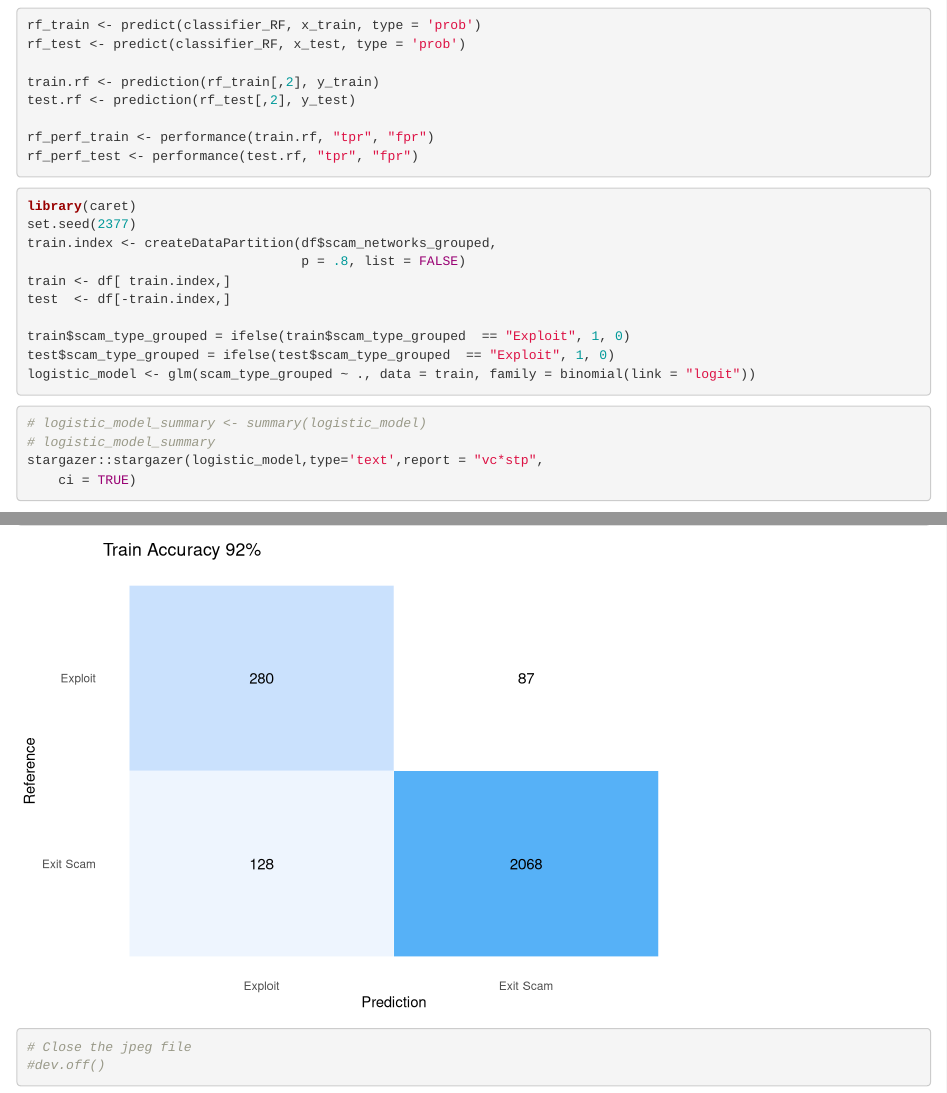
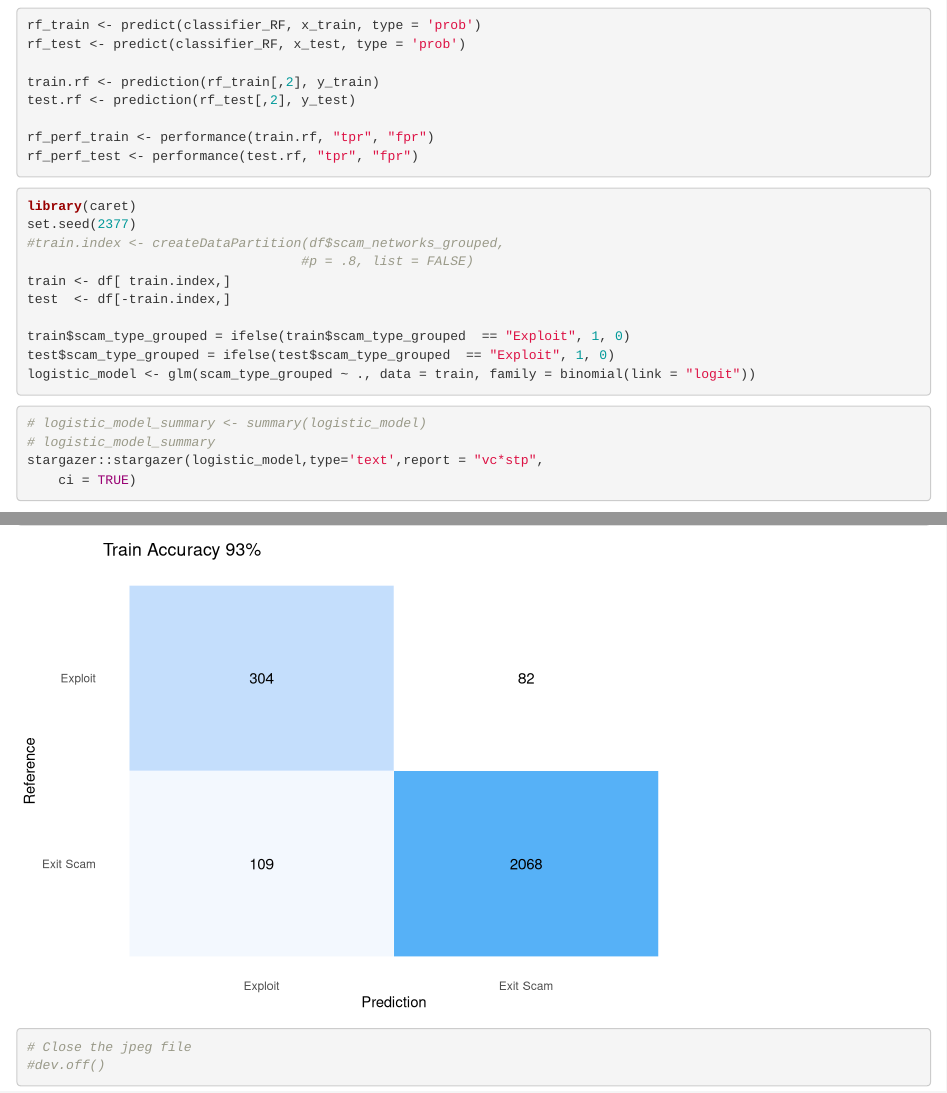
Before and after one commit to TegveerG/ERF-Paper, an R Markdown document (ERF_Paper_Code_Output.Rmd): the page in a window 1100 px wide, from 6320 px down, and a second part further down, joined at a grey line. Rendered offline with R 4.5, knitr and Pandoc, with nearby package versions; some code elsewhere in the file could not run offline.

````diff
--- a/ERF_Paper_Code_Output.Rmd
+++ b/ERF_Paper_Code_Output.Rmd
@@ -243,8 +243,8 @@
 ```{r logmodel}
 library(caret)
 set.seed(2377)
-train.index <- createDataPartition(df$scam_networks_grouped,
-                                   p = .8, list = FALSE)
+#train.index <- createDataPartition(df$scam_networks_grouped,
+                                   #p = .8, list = FALSE)
 train <- df[ train.index,]
 test  <- df[-train.index,]
 
````
Also changed, not shown: auc_roc_lr_rf.png (added), biggest_tree.png (added), rf_tree_41.png (added), tree_num_41.jpg (added), 2 other files.
